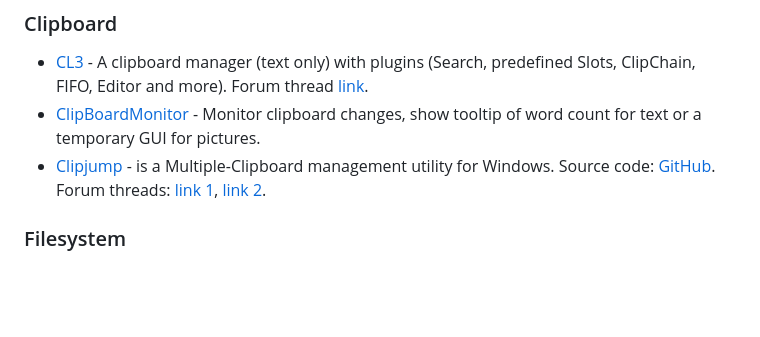
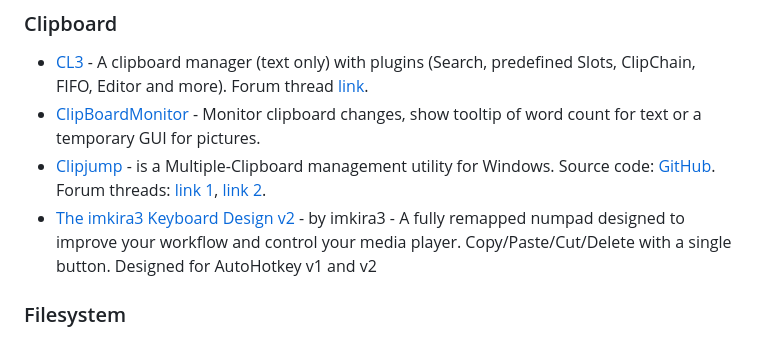
Before and after one commit to ahkscript/awesome-AutoHotkey, a Markdown page: README.md, the part around the change. Rendered like a GitHub page; blank space fills up the shorter version.

```diff
--- a/README.md
+++ b/README.md
@@ -200,6 +200,7 @@ Development state:
 * [CL3](https://github.com/hi5/CL3) - A clipboard manager (text only) with plugins (Search, predefined Slots, ClipChain, FIFO, Editor and more). Forum thread [link](https://autohotkey.com/boards/viewtopic.php?f=6&t=814).
 * [ClipBoardMonitor](https://github.com/536/my-startup-ahk-scripts/blob/master/startup/ClipBoardMonitor/ClipBoardMonitor.ahk) - Monitor clipboard changes, show  tooltip of word count for text or a temporary GUI for pictures.
 * [Clipjump](http://clipjump.sourceforge.net/) - is a Multiple-Clipboard management utility for Windows. Source code: [GitHub](https://github.com/aviaryan/Clipjump). Forum threads: [link 1](https://autohotkey.com/boards/viewtopic.php?f=6&t=401), [link 2](https://autohotkey.com/board/topic/91488-clipjump-the-ultimate-clipboard-manager-updated-0708/).
+* [The imkira3 Keyboard Design v2](https://www.autohotkey.com/boards/viewtopic.php?f=83&t=113011) - by imkira3 - A fully remapped numpad designed to improve your workflow and control your media player. Copy/Paste/Cut/Delete with a single button. Designed for AutoHotkey v1 and v2
 
 ### <a name="scripts-filesystem"></a>Filesystem
 * [Belvedere](https://github.com/adampash/belvedere) - sets up rules for taking actions on files (move, copy, delete, etc) based on the name of a file, its extension, size, age, and more. More info [link](http://lifehacker.com/341950/belvedere-automates-your-self-cleaning-pc).
```
